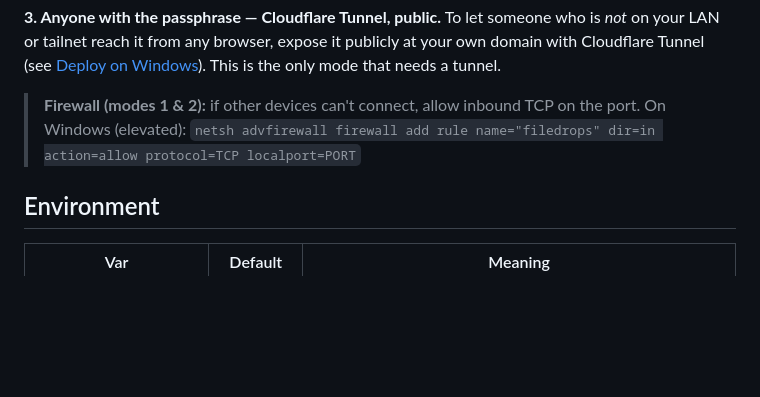
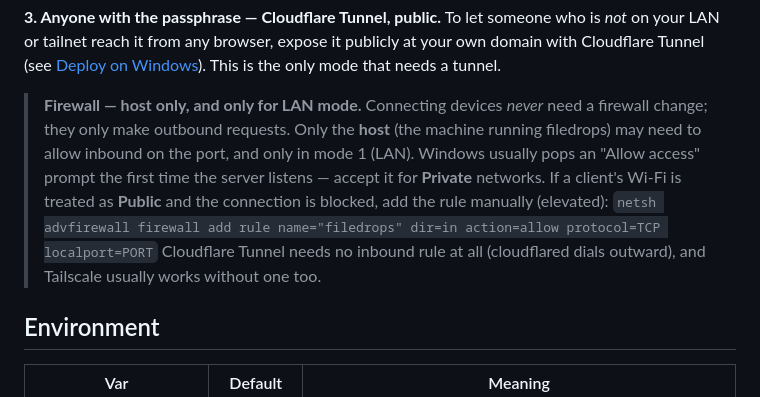
Before and after one commit to romanticamaj/filedrops, a Markdown page: README.md, the part around the change. Drawn GitHub-style; blank space fills up the shorter version.

Commit message:
docs: clarify firewall note (host-only, LAN-only; tunnel/Tailscale exempt)
Co-Authored-By: Claude Opus 4.8 (1M context) <noreply@anthropic.com>

```diff
--- a/README.md
+++ b/README.md
@@ -82,9 +82,16 @@ expose it publicly at your own domain with Cloudflare Tunnel (see
 [Deploy on Windows](#deploy-on-windows-persistent)). This is the only mode that
 needs a tunnel.
 
-> **Firewall (modes 1 & 2):** if other devices can't connect, allow inbound TCP on
-> the port. On Windows (elevated):
+> **Firewall — host only, and only for LAN mode.** Connecting devices *never* need
+> a firewall change; they only make outbound requests. Only the **host** (the
+> machine running filedrops) may need to allow inbound on the port, and only in
+> mode 1 (LAN). Windows usually pops an "Allow access" prompt the first time the
+> server listens — accept it for **Private** networks. If a client's Wi-Fi is
+> treated as **Public** and the connection is blocked, add the rule manually
+> (elevated):
 > `netsh advfirewall firewall add rule name="filedrops" dir=in action=allow protocol=TCP localport=PORT`
+> Cloudflare Tunnel needs no inbound rule at all (cloudflared dials outward), and
+> Tailscale usually works without one too.
 
 ## Environment
 
```
